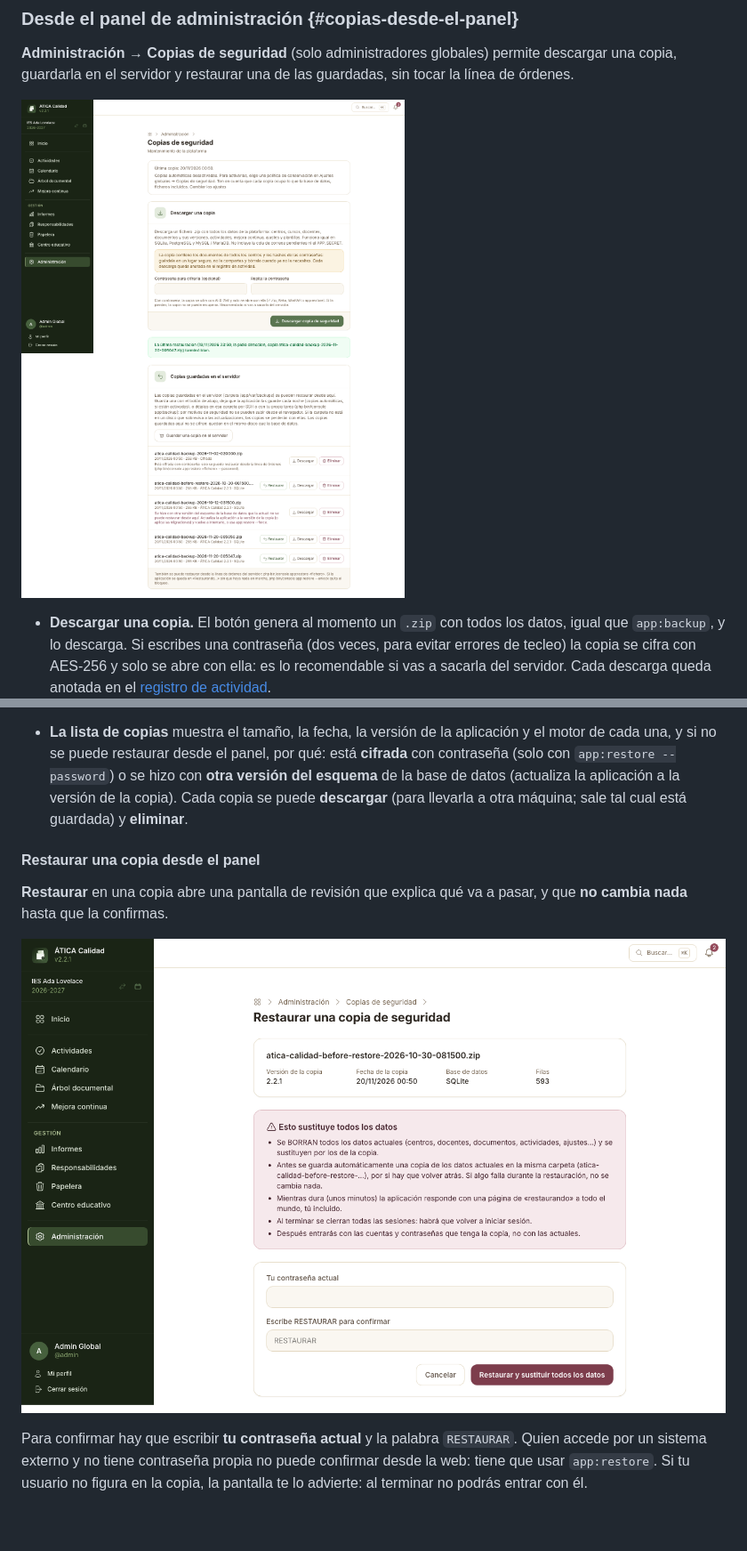
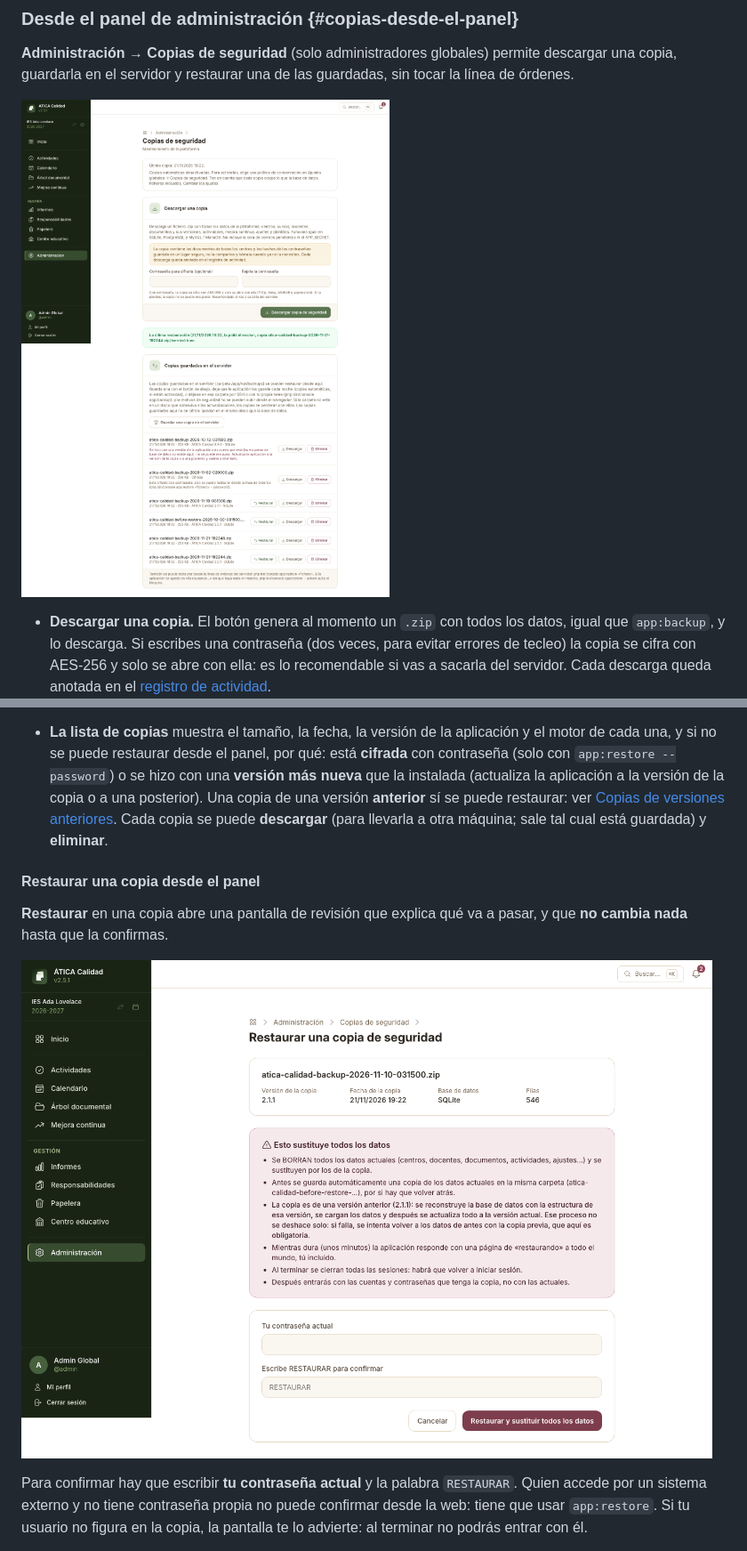
Before and after one commit to reasol-edu/atica-calidad, a Markdown page: docs/manual/10-administrar-la-plataforma.md, 2 parts joined by grey strips. Shown at 89% size. GitHub-like rendering; pictures changed too: docs/manual/img/plataforma-copias-restaurar.png, docs/manual/img/plataforma-copias.png; blank space fills up the shorter version.

Commit message:
docs(manual): copias de versiones anteriores y capturas de la pantalla de copias

```diff
--- a/docs/manual/10-administrar-la-plataforma.md
+++ b/docs/manual/10-administrar-la-plataforma.md
@@ -377,7 +377,7 @@ Haz copia de seguridad con regularidad de:
 **Administración → Copias de seguridad** (solo administradores globales) permite descargar una
 copia, guardarla en el servidor y restaurar una de las guardadas, sin tocar la línea de órdenes.
 
-![Pantalla «Copias de seguridad»: la tarjeta «Descargar una copia» con los campos opcionales de contraseña, el aviso verde «La última restauración terminó bien» y la lista de copias guardadas en el servidor: una cifrada (solo se restaura por consola), una con otro esquema de base de datos (no se puede restaurar desde aquí) y tres restaurables, cada una con Restaurar, Descargar y Eliminar](img/plataforma-copias.png)
+![Pantalla «Copias de seguridad»: la tarjeta «Descargar una copia» con los campos opcionales de contraseña, el aviso verde «La última restauración terminó bien» y la lista de copias guardadas en el servidor: una de una versión más nueva (9.9.0, no se puede restaurar), una cifrada (solo se restaura por consola) y cuatro restaurables —una de ellas de la versión 2.1.1—, cada una con Restaurar, Descargar y Eliminar](img/plataforma-copias.png)
 
 - **Descargar una copia.** El botón genera al momento un `.zip` con todos los datos, igual que
   `app:backup`, y lo descarga. Si escribes una contraseña (dos veces, para evitar errores de
@@ -419,16 +419,18 @@ copia, guardarla en el servidor y restaurar una de las guardadas, sin tocar la l
   copias de vez en cuando y guárdalas en otro sitio.
 - **La lista de copias** muestra el tamaño, la fecha, la versión de la aplicación y el motor de
   cada una, y si no se puede restaurar desde el panel, por qué: está **cifrada** con contraseña
-  (solo con `app:restore --password`) o se hizo con **otra versión del esquema** de la base de
-  datos (actualiza la aplicación a la versión de la copia). Cada copia se puede **descargar** (para
-  llevarla a otra máquina; sale tal cual está guardada) y **eliminar**.
+  (solo con `app:restore --password`) o se hizo con una **versión más nueva** que la instalada
+  (actualiza la aplicación a la versión de la copia o a una posterior). Una copia de una versión
+  **anterior** sí se puede restaurar: ver
+  [Copias de versiones anteriores](#copias-de-versiones-anteriores). Cada copia se puede
+  **descargar** (para llevarla a otra máquina; sale tal cual está guardada) y **eliminar**.
 
 #### Restaurar una copia desde el panel
 
 **Restaurar** en una copia abre una pantalla de revisión que explica qué va a pasar, y que **no
 cambia nada** hasta que la confirmas.
 
-![Pantalla «Restaurar una copia de seguridad»: la copia (nombre, versión 1.26.1, fecha, base de datos SQLite y 539 filas), un cuadro rojo «Esto sustituye todos los datos» con cinco avisos, y el formulario con los campos «Tu contraseña actual» y «Escribe RESTAURAR para confirmar»](img/plataforma-copias-restaurar.png)
+![Pantalla «Restaurar una copia de seguridad»: la copia (nombre, versión 2.1.1, fecha, base de datos SQLite y 546 filas), un cuadro rojo «Esto sustituye todos los datos» con cinco avisos —entre ellos, en negrita, que la copia es de una versión anterior y se reconstruye la base de datos— y el formulario con los campos «Tu contraseña actual» y «Escribe RESTAURAR para confirmar»](img/plataforma-copias-restaurar.png)
 
 Para confirmar hay que escribir **tu contraseña actual** y la palabra `RESTAURAR`. Quien accede por
 un sistema externo y no tiene contraseña propia no puede confirmar desde la web: tiene que usar
```
Also changed, not shown: other parts of docs/manual/10-administrar-la-plataforma.md (+37 -5 lines), CHANGELOG.md (+20 -0 lines).
